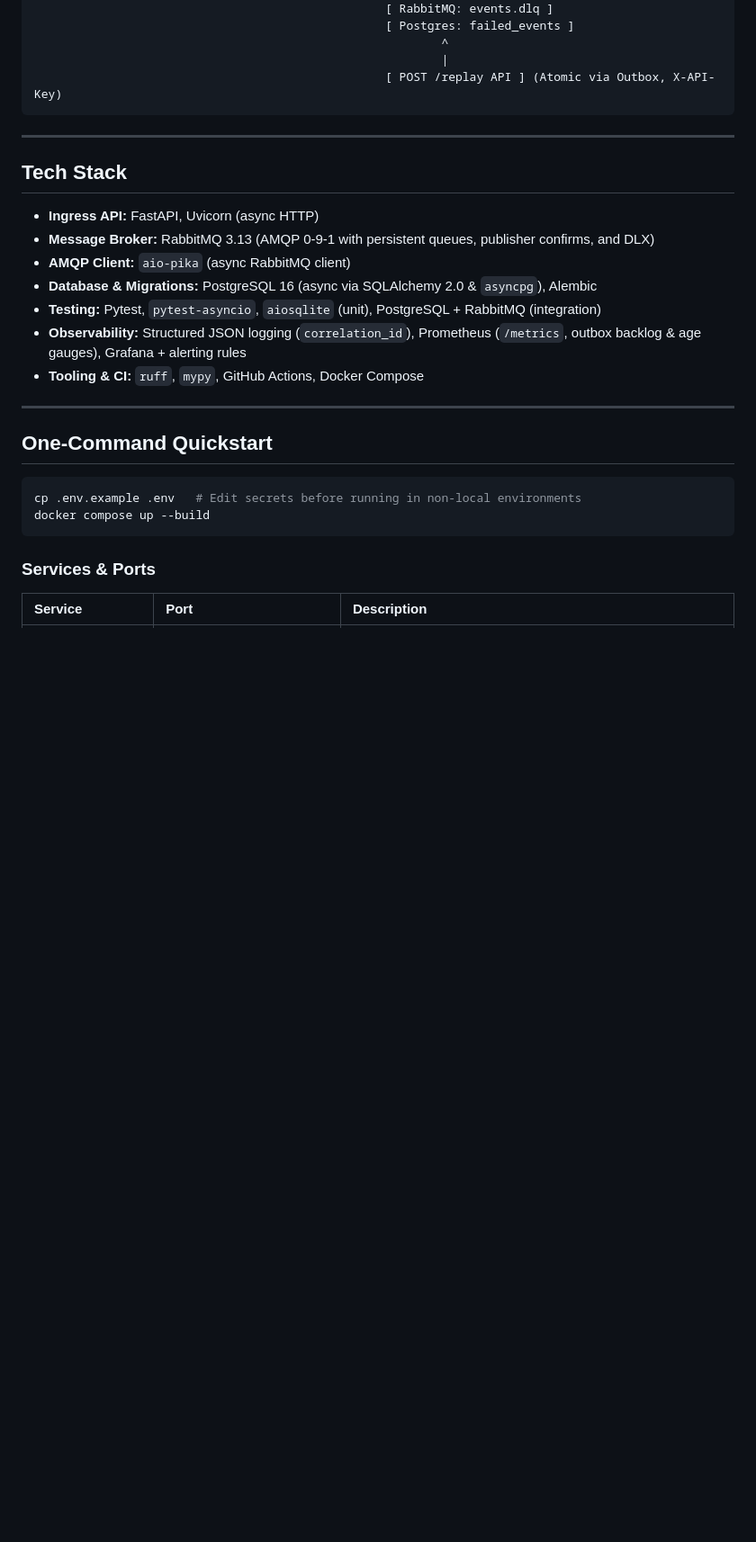
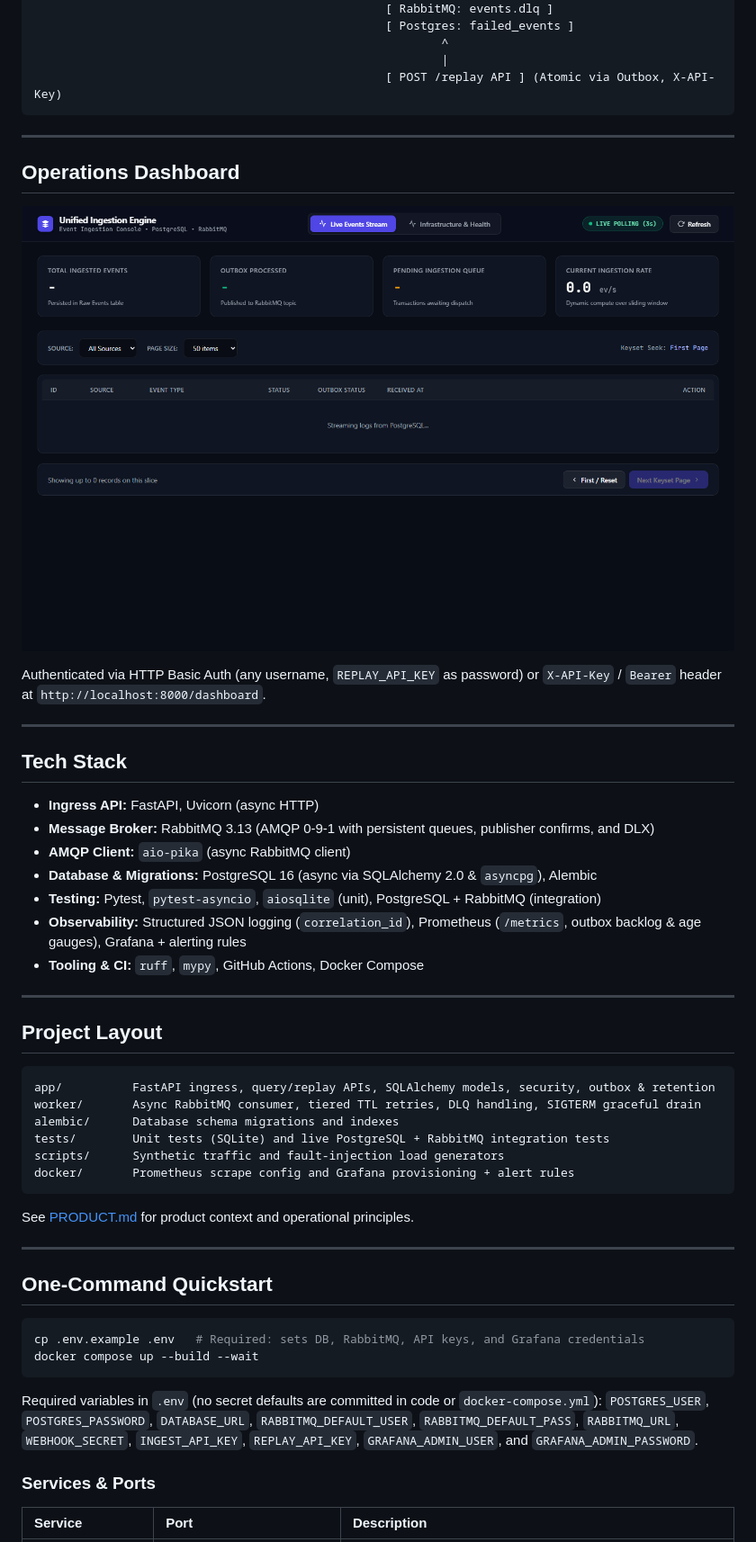
Before and after one commit to Amey-Kulkarni1/ingestly, a Markdown page: README.md, the part around one of its changes. Shown at 90% size. GitHub-like rendering; pictures changed too: docs/dashboard.png (added); blank space fills up the shorter version.

Commit message:
docs: polish README with retry math, limitations, curl example, and dashboard screenshot

````diff
--- a/README.md
+++ b/README.md
@@ -41,6 +43,14 @@ The service acknowledges incoming webhooks within milliseconds (`202 Accepted`),
 
 ---
 
+## Operations Dashboard
+
+![Ingestly Operations Console](docs/dashboard.png)
+
+Authenticated via HTTP Basic Auth (any username, `REPLAY_API_KEY` as password) or `X-API-Key` / `Bearer` header at `http://localhost:8000/dashboard`.
+
+---
+
 ## Tech Stack
 
 - **Ingress API:** FastAPI, Uvicorn (async HTTP)
@@ -53,12 +63,29 @@ The service acknowledges incoming webhooks within milliseconds (`202 Accepted`),
 
 ---
 
+## Project Layout
+
+```text
+app/          FastAPI ingress, query/replay APIs, SQLAlchemy models, security, outbox & retention
+worker/       Async RabbitMQ consumer, tiered TTL retries, DLQ handling, SIGTERM graceful drain
+alembic/      Database schema migrations and indexes
+tests/        Unit tests (SQLite) and live PostgreSQL + RabbitMQ integration tests
+scripts/      Synthetic traffic and fault-injection load generators
+docker/       Prometheus scrape config and Grafana provisioning + alert rules
+```
+
+See [PRODUCT.md](PRODUCT.md) for product context and operational principles.
+
+---
+
 ## One-Command Quickstart
 
 ```bash
-cp .env.example .env   # Edit secrets before running in non-local environments
-docker compose up --build
+cp .env.example .env   # Required: sets DB, RabbitMQ, API keys, and Grafana credentials
+docker compose up --build --wait
 ```
+
+Required variables in `.env` (no secret defaults are committed in code or `docker-compose.yml`): `POSTGRES_USER`, `POSTGRES_PASSWORD`, `DATABASE_URL`, `RABBITMQ_DEFAULT_USER`, `RABBITMQ_DEFAULT_PASS`, `RABBITMQ_URL`, `WEBHOOK_SECRET`, `INGEST_API_KEY`, `REPLAY_API_KEY`, `GRAFANA_ADMIN_USER`, and `GRAFANA_ADMIN_PASSWORD`.
 
 ### Services & Ports
 
````
Also changed, not shown: other parts of README.md (+34 -6 lines).
